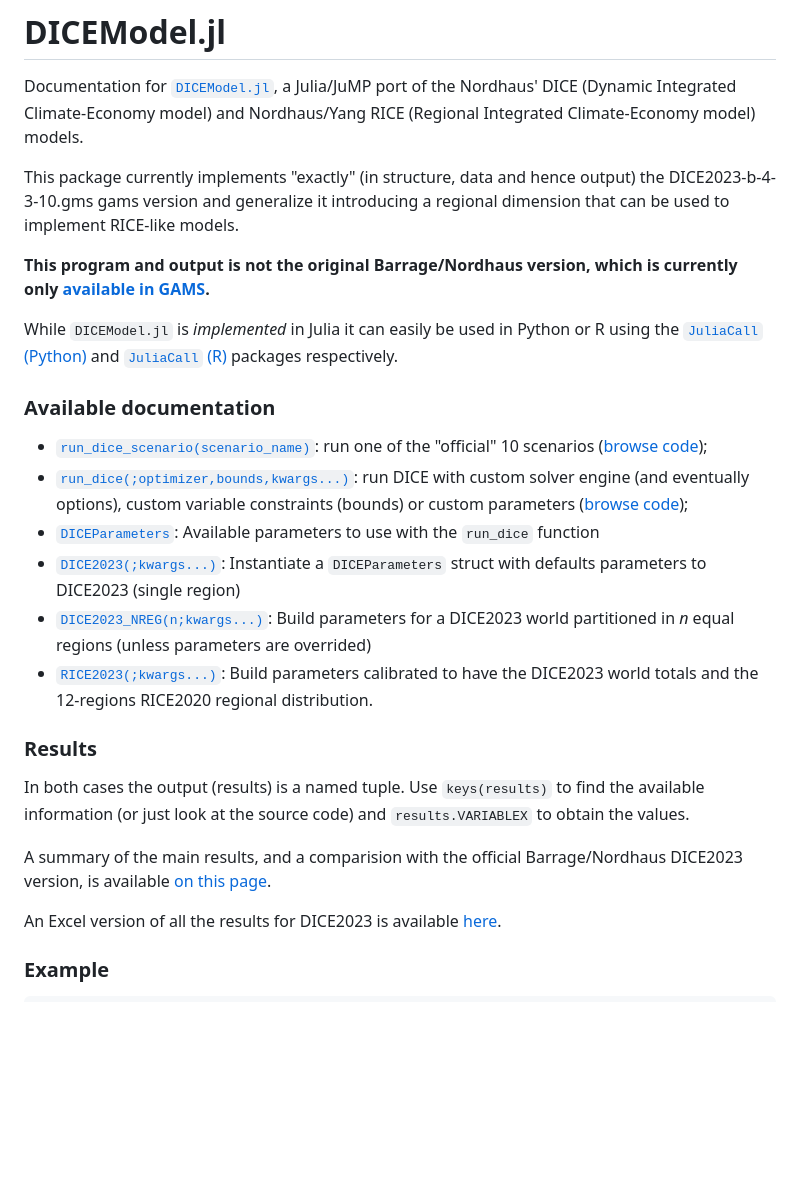
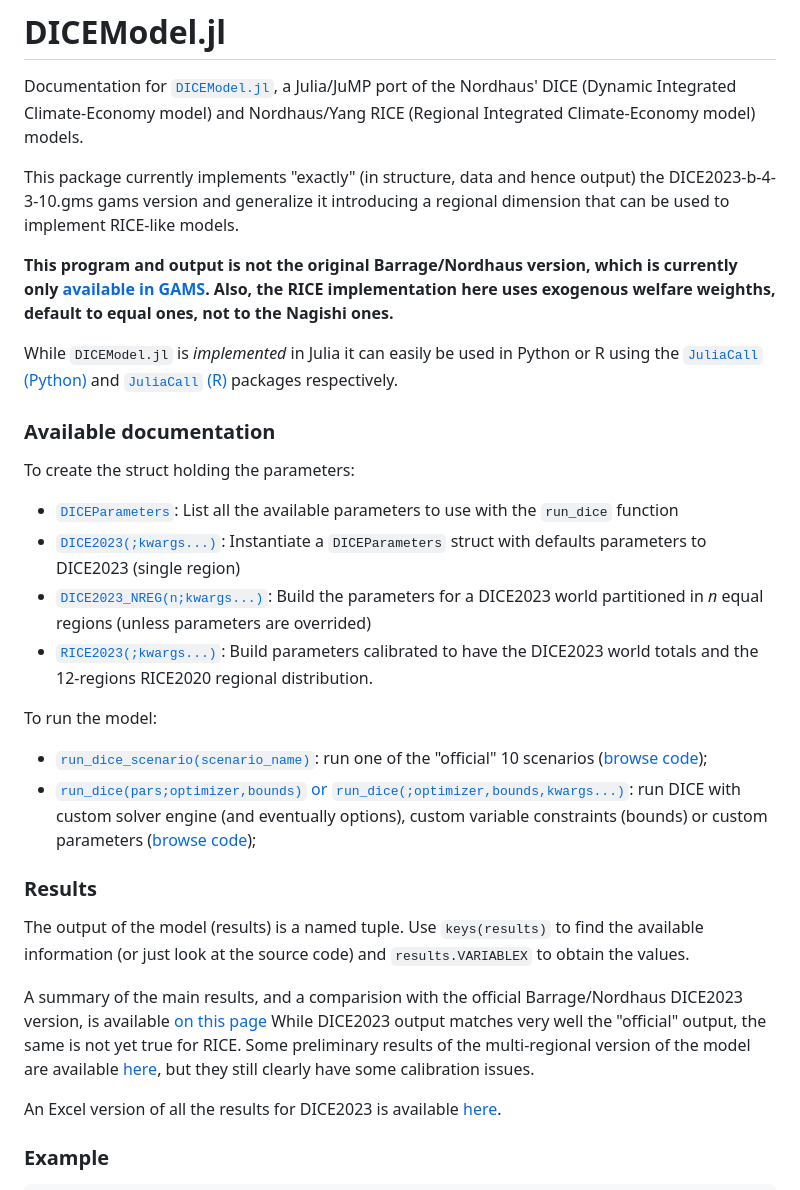
Before and after one commit to sylvaticus/DICEModel.jl, a Markdown page: docs/src/index.md, the part around the change. GitHub-like rendering; blank space fills up the shorter version.

```diff
--- a/docs/src/index.md
+++ b/docs/src/index.md
@@ -4,24 +4,32 @@ Documentation for [`DICEModel.jl`](https://github.com/sylvaticus/DICEModel.jl),
 
 This package currently implements "exactly" (in structure, data and hence output) the DICE2023-b-4-3-10.gms gams version and generalize it introducing a regional dimension that can be used to implement RICE-like models.
 
-**This program and output is not the original Barrage/Nordhaus version, which is currently only [available in GAMS](https://bit.ly/3TwJ5nO).**
+**This program and output is not the original Barrage/Nordhaus version, which is currently only [available in GAMS](https://bit.ly/3TwJ5nO). Also, the RICE implementation here uses exogenous welfare weighths, default to equal ones, not to the Nagishi ones.**
 
 While `DICEModel.jl` is _implemented_ in Julia it can easily be used in Python or R using the [`JuliaCall` (Python)](https://github.com/JuliaPy/PythonCall.jl) and [`JuliaCall` (R)](https://cran.r-project.org/web/packages/JuliaCall/index.html) packages respectively.
 
 
 ### Available documentation
+
+To create the struct holding the parameters:
+
+- [`DICEParameters`](https://sylvaticus.github.io/DICEModel.jl/dev/api.html#DICEModel.DICEParameters): List all the available parameters to use with the `run_dice` function
+- [`DICE2023(;kwargs...)`](https://sylvaticus.github.io/DICEModel.jl/dev/api.html#DICEModel.DICE2023-Tuple{}): Instantiate a `DICEParameters` struct with defaults parameters to DICE2023 (single region)
+- [`DICE2023_NREG(n;kwargs...)`](https://sylvaticus.github.io/DICEModel.jl/dev/api.html#DICEModel.DICE2023_NREG): Build the parameters for a DICE2023 world partitioned in _n_ equal regions (unless parameters are overrided)
+- [`RICE2023(;kwargs...)`](https://sylvaticus.github.io/DICEModel.jl/dev/api.html#DICEModel.RICE2023-Tuple{}): Build parameters calibrated to have the DICE2023 world totals and the 12-regions RICE2020 regional distribution.
+
+
+To run the model:
+
 - [`run_dice_scenario(scenario_name)`](https://sylvaticus.github.io/DICEModel.jl/dev/api.html#DICEModel.run_dice_scenario-Tuple{String}): run one of the "official" 10 scenarios ([browse code](https://github.com/sylvaticus/DICEModel.jl/blob/main/src/Scenarios.jl));
-- [`run_dice(;optimizer,bounds,kwargs...)`](https://sylvaticus.github.io/DICEModel.jl/dev/api.html#DICEModel.run_dice-Tuple{}): run DICE with custom solver engine (and eventually options), custom variable constraints (bounds) or custom parameters ([browse code](https://github.com/sylvaticus/DICEModel.jl/blob/main/src/CoreModel.jl));
-- [`DICEParameters`](https://sylvaticus.github.io/DICEModel.jl/dev/api.html#DICEModel.DICEParameters): Available parameters to use with the `run_dice` function
-- [`DICE2023(;kwargs...)`](https://sylvaticus.github.io/DICEModel.jl/dev/api.html#DICEModel.DICE2023-Tuple{}): Instantiate a `DICEParameters` struct with defaults parameters to DICE2023 (single region)
-- [`DICE2023_NREG(n;kwargs...)`](https://sylvaticus.github.io/DICEModel.jl/dev/api.html#DICEModel.DICE2023_NREG): Build parameters for a DICE2023 world partitioned in _n_ equal regions (unless parameters are overrided)
-- [`RICE2023(;kwargs...)`](https://sylvaticus.github.io/DICEModel.jl/dev/api.html#DICEModel.RICE2023-Tuple{}): Build parameters calibrated to have the DICE2023 world totals and the 12-regions RICE2020 regional distribution.
+- [`run_dice(pars;optimizer,bounds)` or `run_dice(;optimizer,bounds,kwargs...)`](https://sylvaticus.github.io/DICEModel.jl/dev/api.html#DICEModel.run_dice-Tuple{DICEParameters}): run DICE with custom solver engine (and eventually options), custom variable constraints (bounds) or custom parameters ([browse code](https://github.com/sylvaticus/DICEModel.jl/blob/main/src/CoreModel.jl));
+
 
 ### Results
 
-In both cases the output (results) is a named tuple. Use `keys(results)` to find the available information (or just look at the source code) and `results.VARIABLEX` to obtain the values.
+The output of the model (results) is a named tuple. Use `keys(results)` to find the available information (or just look at the source code) and `results.VARIABLEX` to obtain the values.
 
-A summary of the main results, and a comparision with the official Barrage/Nordhaus DICE2023 version, is available [on this page](https://sylvaticus.github.io/DICEModel.jl/dev/results.html).
+A summary of the main results, and a comparision with the official Barrage/Nordhaus DICE2023 version, is available [on this page](https://sylvaticus.github.io/DICEModel.jl/dev/results.html) While DICE2023 output matches very well the "official" output, the same is not yet true for RICE. Some preliminary results of the multi-regional version of the model are available [here](run_dice(pars;optimizer,bounds)), but they still clearly have some calibration issues.
 
 An Excel version of all the results for DICE2023 is available [here](DICEModelDetailedResults.xlsx).
 
```
Also changed, not shown: README.md (+2 -2 lines), docs/src/rice_results.md (+3 -7 lines).
